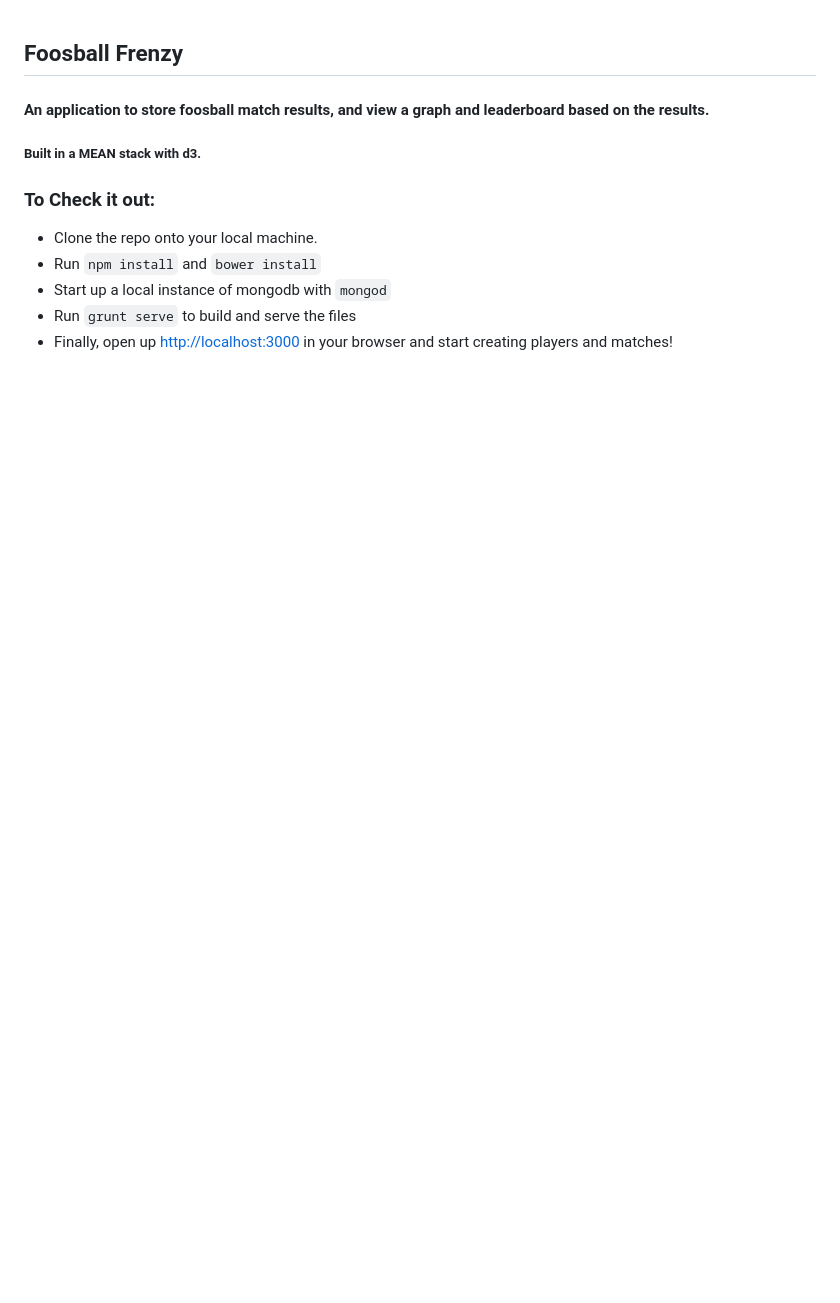
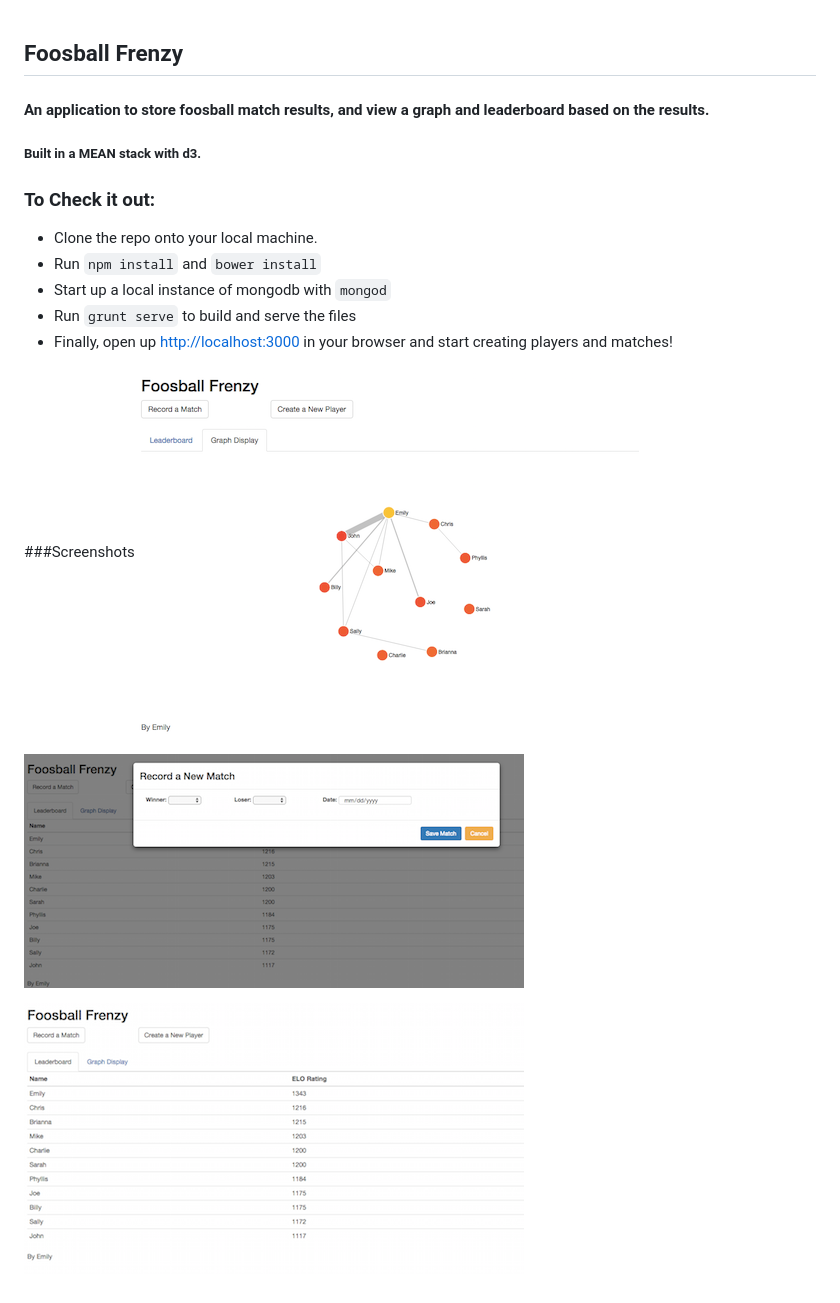
Before and after one commit to eshenfield/Foosball-Frenzy, a Markdown page: README.md, the part around the change. Drawn GitHub-style; pictures changed too: readme_images/graph.png (added), readme_images/leaderboard.png (added), readme_images/new-match.png (added); blank space fills up the shorter version.

Commit message:
docs(readme): added images to readme

```diff
--- a/README.md
+++ b/README.md
@@ -9,3 +9,10 @@
 * Start up a local instance of mongodb with `mongod`
 * Run `grunt serve` to build and serve the files
 * Finally, open up [http://localhost:3000](http://localhost:3000) in your browser and start creating players and matches!
+
+###Screenshots
+![Graph View](./readme_images/graph.png)
+
+![New Match Module](./readme_images/new-match.png)
+
+![Leaderboard](./readme_images/leaderboard.png)
```
